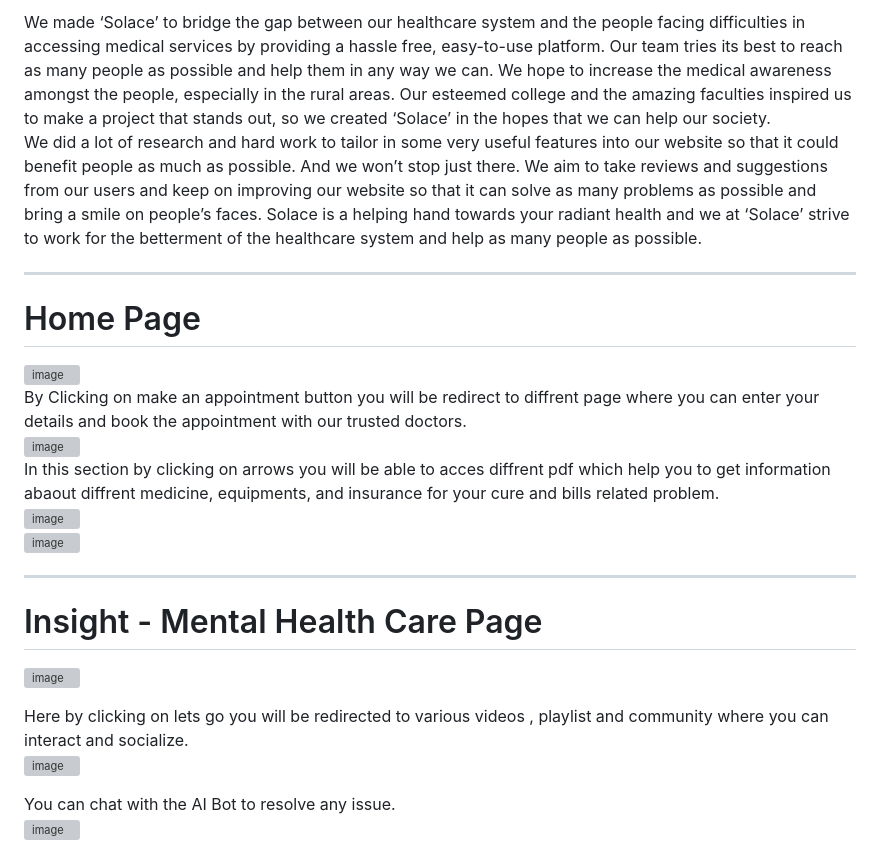
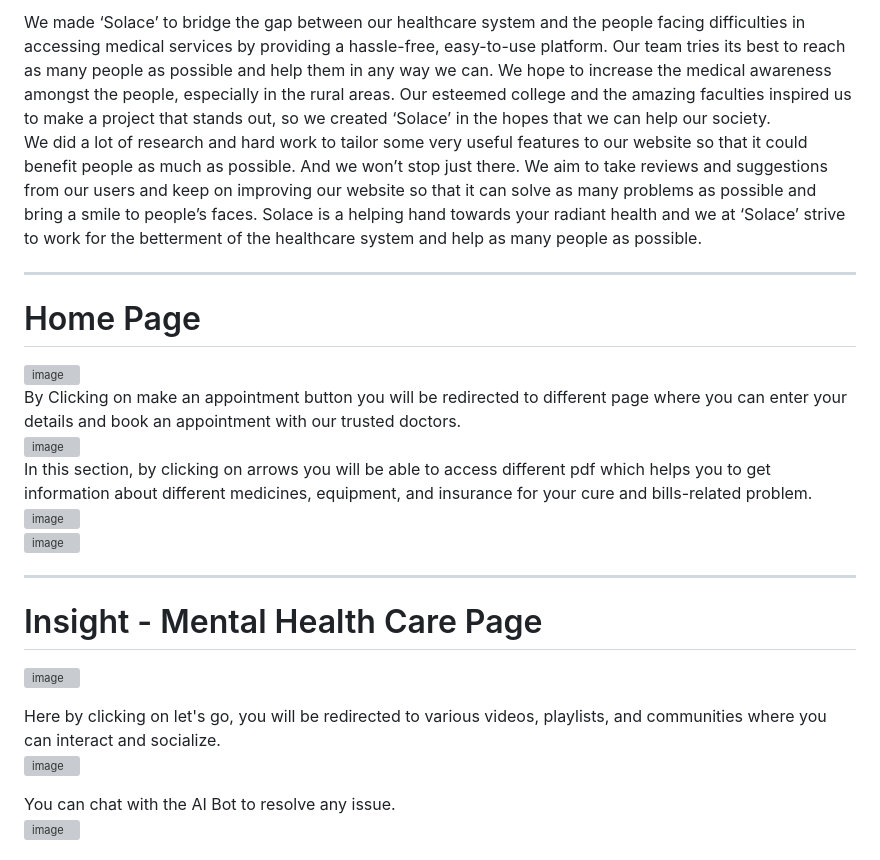
Before and after one commit to Abhiman1211/Solace-Health-care, a Markdown page: README.md, the part around the change printed below. Drawn GitHub-style; grey boxes are pictures that could not be loaded.

```diff
--- a/README.md
+++ b/README.md
@@ -4,15 +4,15 @@
 
-We made ‘Solace’ to bridge the gap between our healthcare system and the people facing difficulties in accessing medical services by providing a hassle free, easy-to-use platform. Our team tries its best to reach as many people as possible and help them in any way we can. We hope to increase the medical awareness amongst the people, especially in the rural areas. Our esteemed college and the amazing faculties inspired us to make a project that stands out, so we created ‘Solace’ in the hopes that we can help our society. <br></br>
-We did a lot of research and hard work to tailor in some very useful features into our website so that it could benefit people as much as possible. And we won’t stop just there. We aim to take reviews and suggestions from our users and keep on improving our website so that it can solve as many problems as possible and bring a smile on people’s faces. Solace is a helping hand towards your radiant health and we at ‘Solace’ strive to work for the betterment of the healthcare system and help as many people as possible. <br></br>
+We made ‘Solace’ to bridge the gap between our healthcare system and the people facing difficulties in accessing medical services by providing a hassle-free, easy-to-use platform. Our team tries its best to reach as many people as possible and help them in any way we can. We hope to increase the medical awareness amongst the people, especially in the rural areas. Our esteemed college and the amazing faculties inspired us to make a project that stands out, so we created ‘Solace’ in the hopes that we can help our society. <br></br>
+We did a lot of research and hard work to tailor some very useful features to our website so that it could benefit people as much as possible. And we won’t stop just there. We aim to take reviews and suggestions from our users and keep on improving our website so that it can solve as many problems as possible and bring a smile to people’s faces. Solace is a helping hand towards your radiant health and we at ‘Solace’ strive to work for the betterment of the healthcare system and help as many people as possible. <br></br>
 
 -----------------------------------------------------------------------------------------------------------------------------------------------------------------------
 
 # Home Page  <br></br>
 
 ![image](https://user-images.githubusercontent.com/73026322/185738194-22ec61f8-9181-412c-bff4-39f7b88445d3.png)<br></br>
-By Clicking on make an appointment button you will be redirect to diffrent page where you can enter your details and book the appointment with our trusted doctors.<br></br>
+By Clicking on make an appointment button you will be redirected to different page where you can enter your details and book an appointment with our trusted doctors.<br></br>
 ![image](https://user-images.githubusercontent.com/73026322/185738736-64094947-2b13-4de0-8be2-afb9b75eb5ec.png)<br></br>
-In this section by clicking on arrows you will be able to acces diffrent pdf which help you to get information abaout diffrent medicine, equipments, and insurance for your cure and bills related problem. <br></br>
+In this section, by clicking on arrows you will be able to access different pdf which helps you to get information about different medicines, equipment, and insurance for your cure and bills-related problem. <br></br>
 ![image](https://user-images.githubusercontent.com/73026322/185738270-d41880b0-c9b7-494a-820b-84b54624bb94.png)<br></br>
 ![image](https://user-images.githubusercontent.com/73026322/185738280-8933a6a7-4e4d-4749-95f8-baab60f1ffca.png)
 
@@ -22,7 +22,7 @@ In this section by clicking on arrows you will be able to acces diffrent pdf whi
 
 ![image](https://user-images.githubusercontent.com/73026322/185738354-b6b90eb4-9909-44e5-b55e-c69934501428.png)<br></br>
 
-Here by clicking on lets go you will be redirected to various videos , playlist and community where you can interact and socialize. <br></br>
+Here by clicking on let's go, you will be redirected to various videos, playlists, and communities where you can interact and socialize. <br></br>
 ![image](https://user-images.githubusercontent.com/73026322/185738388-70317587-b083-4a7f-a973-168cf3621f88.png)<br></br>
 
 You can chat with the AI Bot to resolve any issue.<br></br>
```
Also changed, not shown: other parts of README.md (+2 -2 lines).
